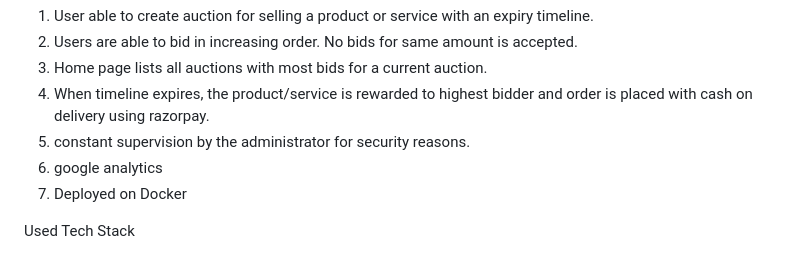
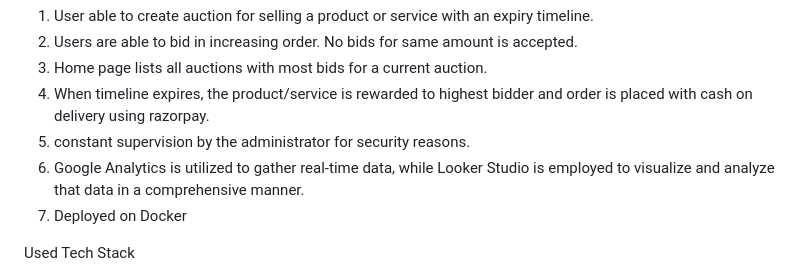
Before and after one commit to OMDUBEY21/BidScape-Online_Auction_Website, a Markdown page: README.md, the part around the change. Drawn GitHub-style.

```diff
--- a/README.md
+++ b/README.md
@@ -17,7 +17,7 @@ This website have features such as
 3. Home page lists all auctions with most bids for a current auction.
 4. When timeline expires, the product/service is rewarded to highest bidder and order is placed with cash on delivery using razorpay.
 5. constant supervision by the administrator for security reasons.
-6. google analytics
+6. Google Analytics is utilized to gather real-time data, while Looker Studio is employed to visualize and analyze that data in a comprehensive manner.
 7. Deployed on Docker
 
 
```
